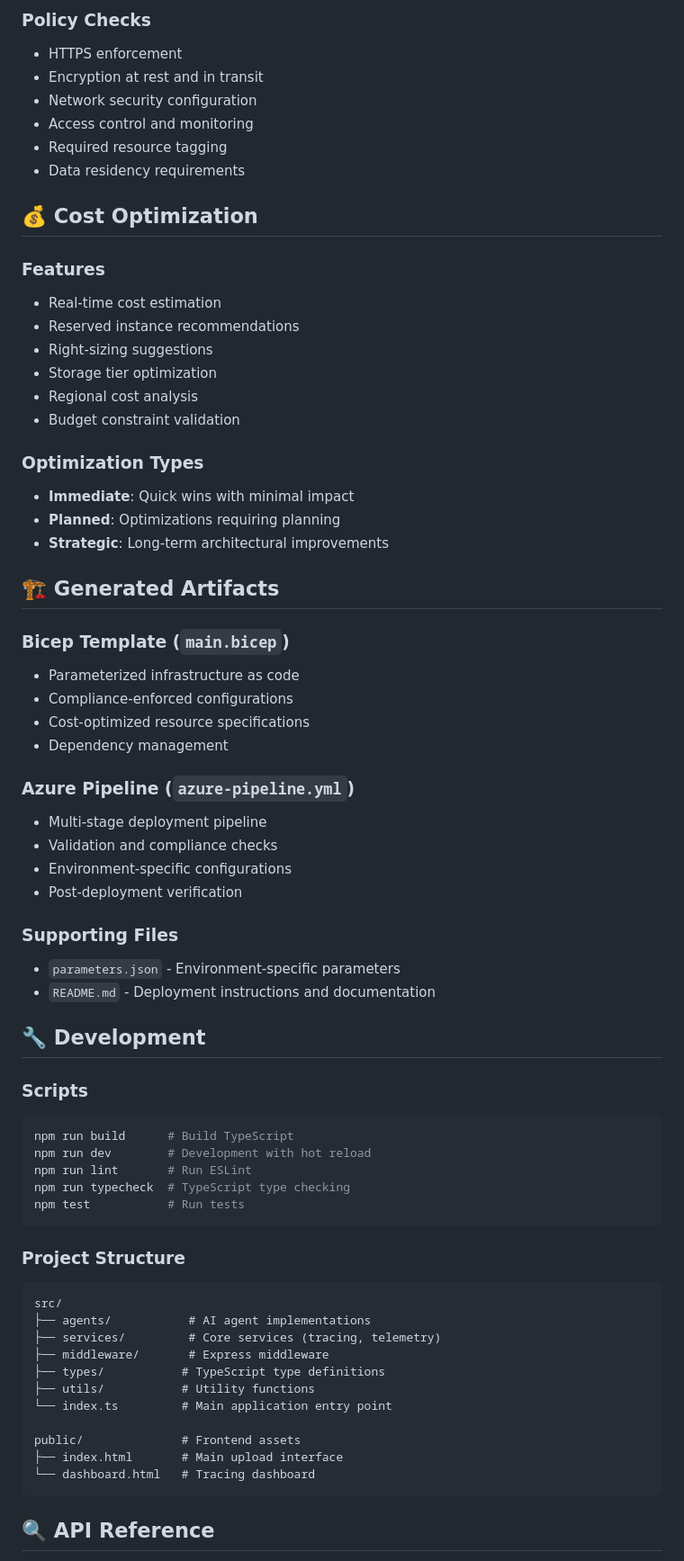
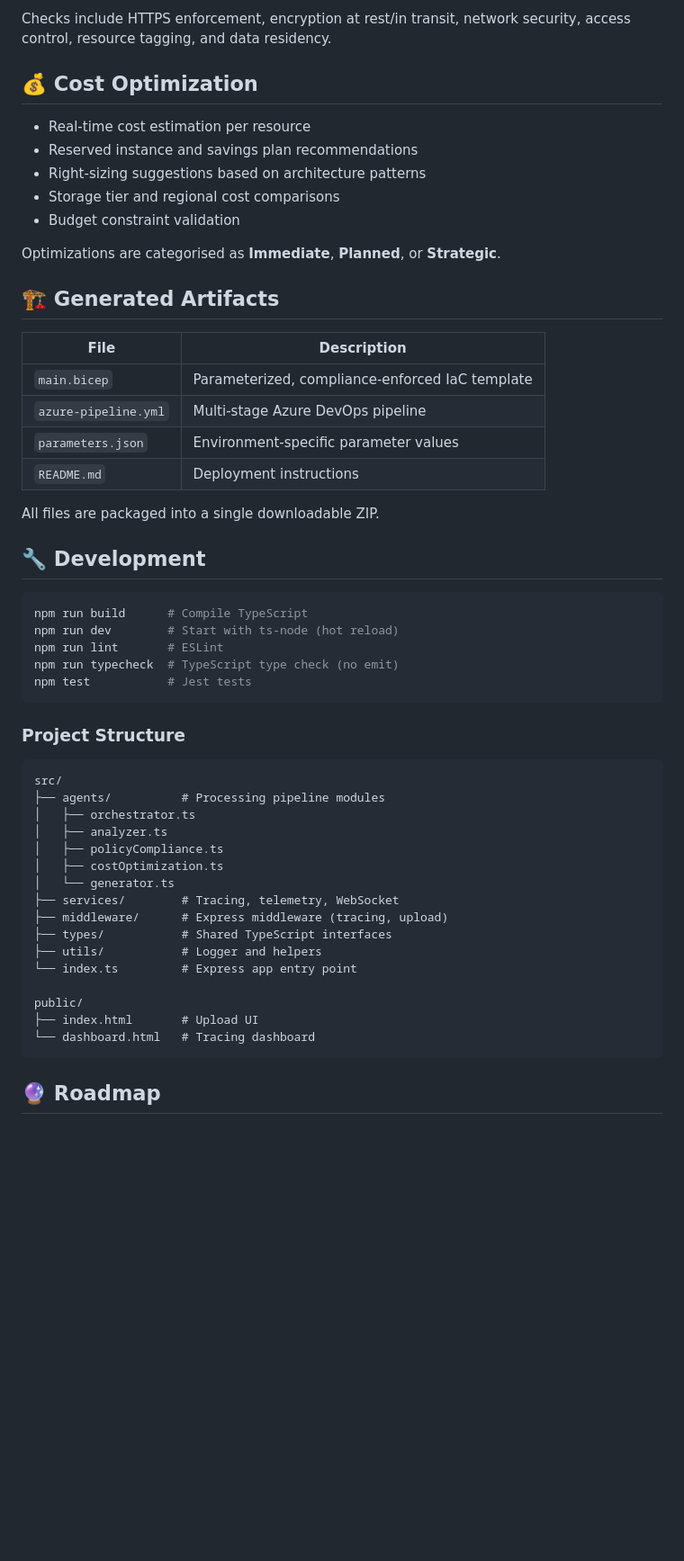
Before and after one commit to dheeju25/AzureAIArchitect, a Markdown page: README.md, the part around one of its changes. Shown at 90% size. GitHub-like rendering; blank space fills up the shorter version.

````diff
--- a/README.md
+++ b/README.md
@@ -153,70 +133,57 @@ Each request generates:
 
-### Policy Checks
-- HTTPS enforcement
-- Encryption at rest and in transit
-- Network security configuration
-- Access control and monitoring
-- Required resource tagging
-- Data residency requirements
+Checks include HTTPS enforcement, encryption at rest/in transit, network security, access control, resource tagging, and data residency.
 
 ## 💰 Cost Optimization
 
-### Features
-- Real-time cost estimation
-- Reserved instance recommendations
-- Right-sizing suggestions
-- Storage tier optimization
-- Regional cost analysis
+- Real-time cost estimation per resource
+- Reserved instance and savings plan recommendations
+- Right-sizing suggestions based on architecture patterns
+- Storage tier and regional cost comparisons
 - Budget constraint validation
 
-### Optimization Types
-- **Immediate**: Quick wins with minimal impact
-- **Planned**: Optimizations requiring planning
-- **Strategic**: Long-term architectural improvements
+Optimizations are categorised as **Immediate**, **Planned**, or **Strategic**.
 
 ## 🏗️ Generated Artifacts
 
-### Bicep Template (`main.bicep`)
-- Parameterized infrastructure as code
-- Compliance-enforced configurations
-- Cost-optimized resource specifications
-- Dependency management
+| File | Description |
+|------|-------------|
+| `main.bicep` | Parameterized, compliance-enforced IaC template |
+| `azure-pipeline.yml` | Multi-stage Azure DevOps pipeline |
+| `parameters.json` | Environment-specific parameter values |
+| `README.md` | Deployment instructions |
 
-### Azure Pipeline (`azure-pipeline.yml`)
-- Multi-stage deployment pipeline
-- Validation and compliance checks
-- Environment-specific configurations
-- Post-deployment verification
-
-### Supporting Files
-- `parameters.json` - Environment-specific parameters
-- `README.md` - Deployment instructions and documentation
+All files are packaged into a single downloadable ZIP.
 
 ## 🔧 Development
 
-### Scripts
 ```bash
-npm run build      # Build TypeScript
-npm run dev        # Development with hot reload
-npm run lint       # Run ESLint
-npm run typecheck  # TypeScript type checking
-npm test           # Run tests
+npm run build      # Compile TypeScript
+npm run dev        # Start with ts-node (hot reload)
+npm run lint       # ESLint
+npm run typecheck  # TypeScript type check (no emit)
+npm test           # Jest tests
 ```
 
 ### Project Structure
+
 ```
 src/
-├── agents/           # AI agent implementations
-├── services/         # Core services (tracing, telemetry)
-├── middleware/       # Express middleware
-├── types/           # TypeScript type definitions
-├── utils/           # Utility functions
-└── index.ts         # Main application entry point
+├── agents/          # Processing pipeline modules
+│   ├── orchestrator.ts
+│   ├── analyzer.ts
+│   ├── policyCompliance.ts
+│   ├── costOptimization.ts
+│   └── generator.ts
+├── services/        # Tracing, telemetry, WebSocket
+├── middleware/      # Express middleware (tracing, upload)
+├── types/           # Shared TypeScript interfaces
+├── utils/           # Logger and helpers
+└── index.ts         # Express app entry point
 
-public/              # Frontend assets
-├── index.html       # Main upload interface
+public/
+├── index.html       # Upload UI
 └── dashboard.html   # Tracing dashboard
 ```
 
-## 🔍 API Reference
+## 🔮 Roadmap
 
````
Also changed, not shown: other parts of README.md (+69 -124 lines).
